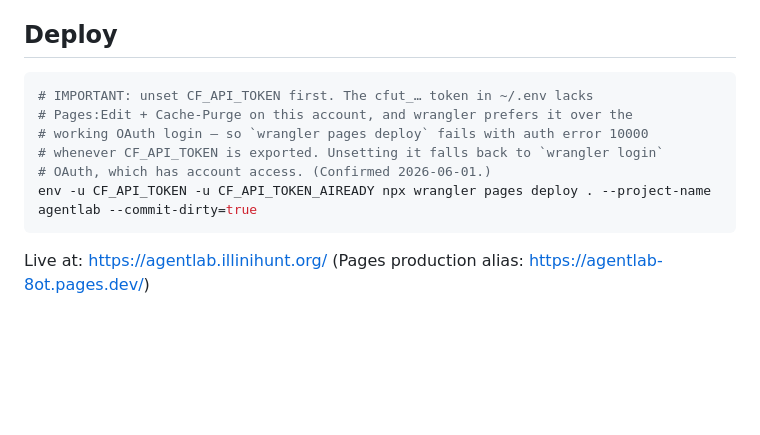
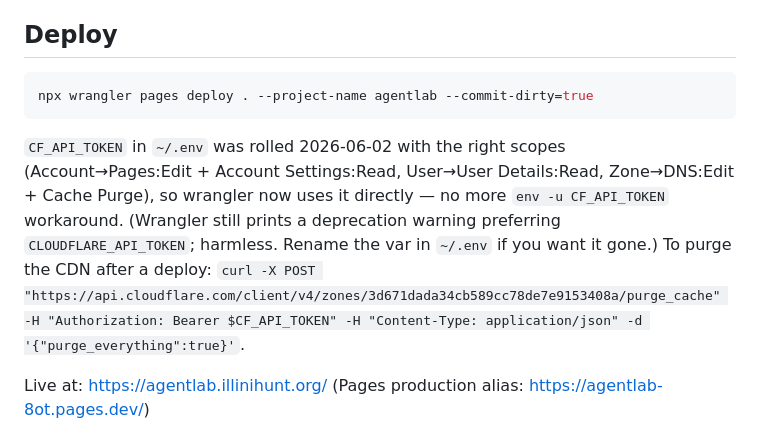
Before and after one commit to vishalsachdev/AgentLab, a Markdown page: CLAUDE.md, the part around the change. Drawn GitHub-style; blank space fills up the shorter version.

Commit message:
docs: drop env -u CF_API_TOKEN workaround — token rolled with correct scopes
CF_API_TOKEN in ~/.env rolled 2026-06-02 with Pages:Edit, Account
Settings:Read, User Details:Read, DNS:Edit, Cache Purge. wrangler pages
deploy now works directly; added a purge-cache one-liner using the token.

Co-Authored-By: Claude Opus 4.8 (1M context) <noreply@anthropic.com>

````diff
--- a/CLAUDE.md
+++ b/CLAUDE.md
@@ -5,13 +5,10 @@ Static website for AgentLab — student-led multi-agent AI for education at Gies
 ## Deploy
 
 ```bash
-# IMPORTANT: unset CF_API_TOKEN first. The cfut_… token in ~/.env lacks
-# Pages:Edit + Cache-Purge on this account, and wrangler prefers it over the
-# working OAuth login — so `wrangler pages deploy` fails with auth error 10000
-# whenever CF_API_TOKEN is exported. Unsetting it falls back to `wrangler login`
-# OAuth, which has account access. (Confirmed 2026-06-01.)
-env -u CF_API_TOKEN -u CF_API_TOKEN_AIREADY npx wrangler pages deploy . --project-name agentlab --commit-dirty=true
+npx wrangler pages deploy . --project-name agentlab --commit-dirty=true
 ```
+
+`CF_API_TOKEN` in `~/.env` was rolled 2026-06-02 with the right scopes (Account→Pages:Edit + Account Settings:Read, User→User Details:Read, Zone→DNS:Edit + Cache Purge), so wrangler now uses it directly — no more `env -u CF_API_TOKEN` workaround. (Wrangler still prints a deprecation warning preferring `CLOUDFLARE_API_TOKEN`; harmless. Rename the var in `~/.env` if you want it gone.) To purge the CDN after a deploy: `curl -X POST "https://api.cloudflare.com/client/v4/zones/3d671dada34cb589cc78de7e9153408a/purge_cache" -H "Authorization: Bearer $CF_API_TOKEN" -H "Content-Type: application/json" -d '{"purge_everything":true}'`.
 
 Live at: https://agentlab.illinihunt.org/ (Pages production alias: https://agentlab-8ot.pages.dev/)
 
````
